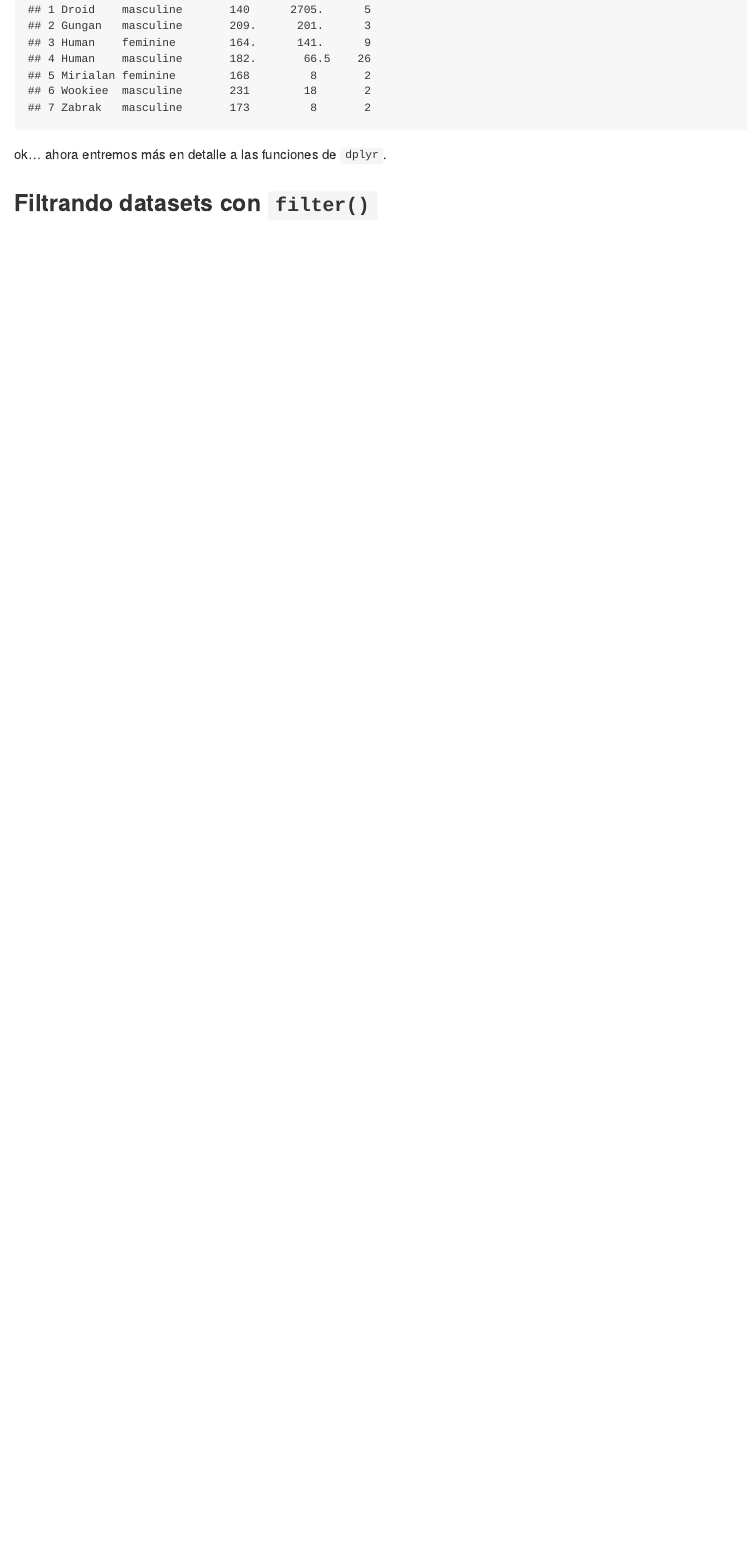
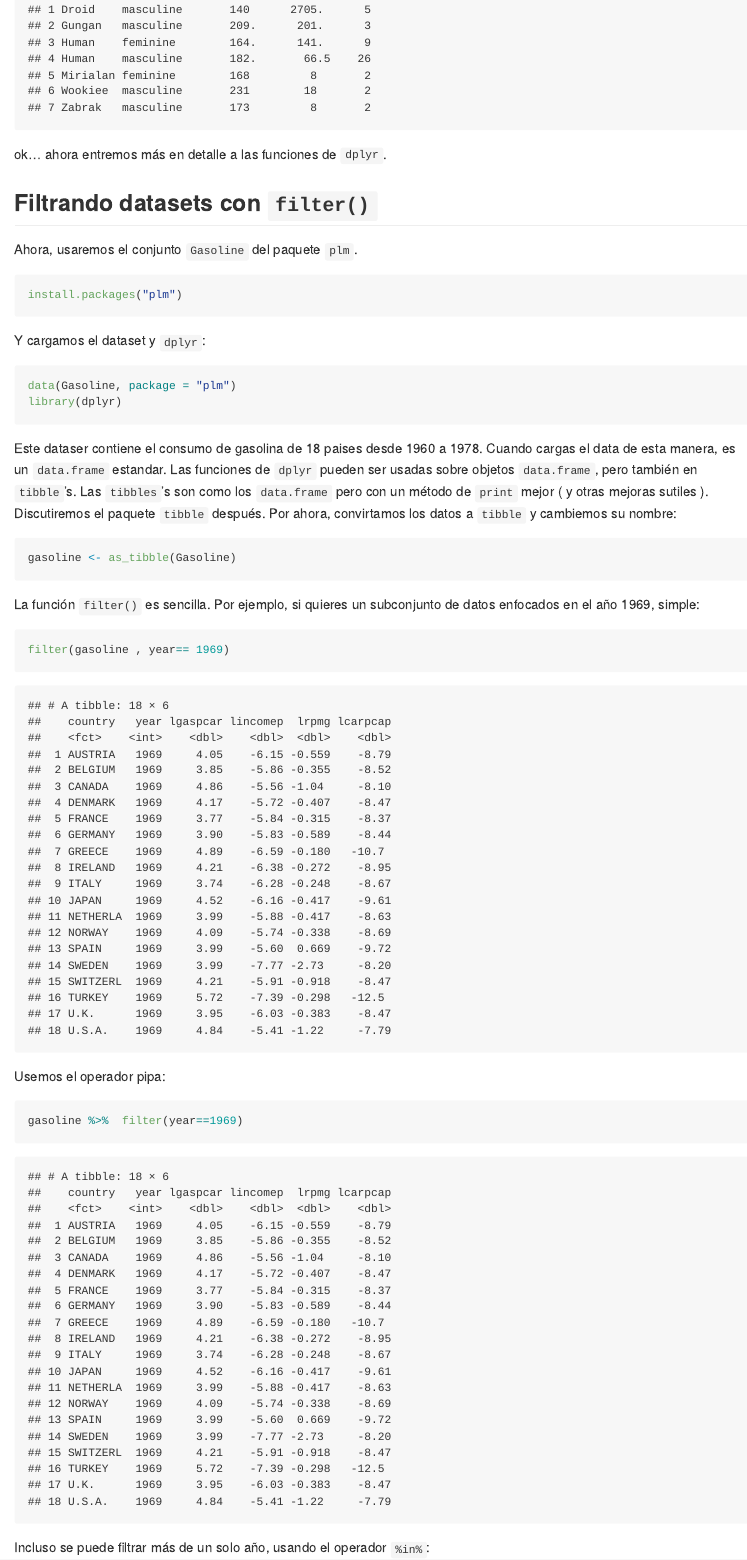
Before and after one commit to patosaid/R-ejercicios, an R Markdown document (Ejercicio-manipulacion-1.Rmd): the page in a window 1100 px wide, from 14320 px down. Rendered offline with R 4.5, knitr and Pandoc, with nearby package versions; some code elsewhere in the file could not run offline; long lines of code are wrapped.

Commit message:
add filter

````diff
--- a/Ejercicio-manipulacion-1.Rmd
+++ b/Ejercicio-manipulacion-1.Rmd
@@ -299,3 +299,35 @@ ok... ahora entremos más en detalle a las funciones de `dplyr`.
 
 ## Filtrando datasets con `filter()`
 
+Ahora, usaremos el conjunto `Gasoline` del paquete `plm`.
+
+```{r eval=F}
+install.packages("plm")
+```
+
+Y cargamos el dataset y `dplyr`:
+```{r message= F}
+data(Gasoline, package = "plm")
+library(dplyr)
+```
+
+Este dataser contiene el consumo de gasolina de 18 paises desde 1960 a 1978. Cuando cargas el data de esta manera, es un `data.frame` estandar. Las funciones de `dplyr` pueden ser usadas sobre objetos `data.frame`, pero también en `tibble`'s. Las `tibbles`'s son como los `data.frame` pero con un método de `print` mejor ( y otras mejoras sutiles ). Discutiremos el paquete `tibble` después. Por ahora, convirtamos los datos a `tibble` y cambiemos su nombre:
+
+```{r}
+gasoline <- as_tibble(Gasoline)
+```
+
+La función `filter()` es sencilla. Por ejemplo, si quieres un subconjunto de datos enfocados en el año 1969, simple:
+
+```{r}
+filter(gasoline , year== 1969)
+```
+
+Usemos el operador pipa:
+
+```{r}
+gasoline %>%  filter(year==1969)
+```
+
+
+Incluso se puede filtrar más de un solo año, usando el operador `%in%`:
@@ -302,3 +355,3 @@ ok... ahora entremos más en detalle a las funciones de `dplyr`.
 ```{r include= F, eval = F}
-en el browser: * continuar manipulacion
+en el browser: * continuar manipulacion sección 4.3.3
 ```
````
Also changed, not shown: Ejercicio-manipulacion-1.md, Ejercicio-manipulacion-1.Rmd (21 more changed lines).
